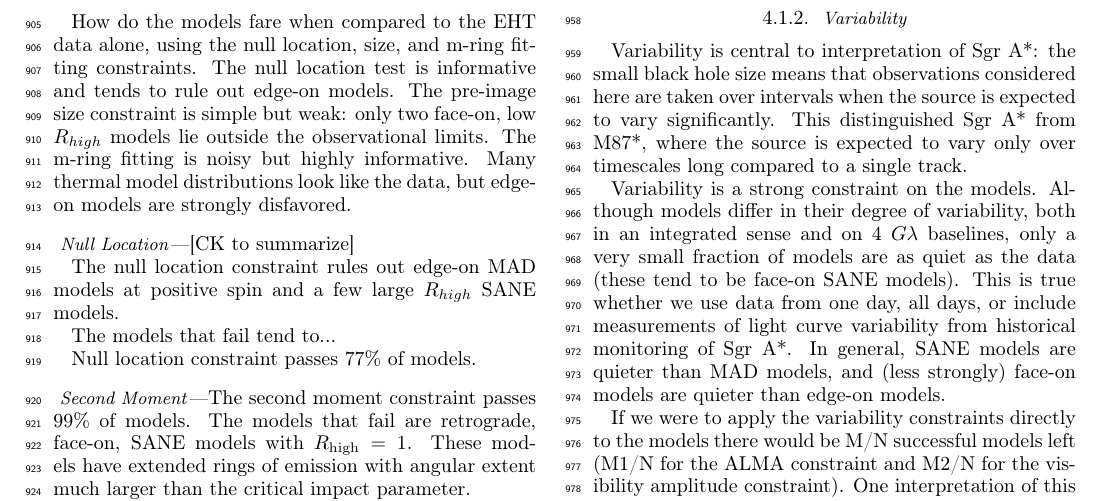
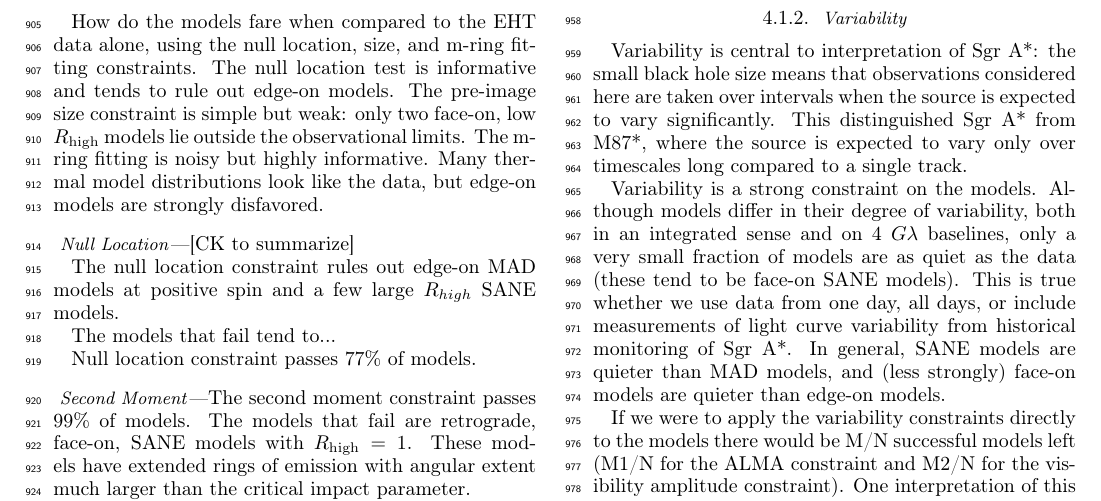
Before and after one commit to rndref/EHT_SGRA5, a LaTeX paper (main.tex, which reads comparisons.tex): part of page 14 of 35, cut so that both start at the same text. Compiled offline with pdfLaTeX.

Commit message:
Updates from overleaf

```diff
--- a/comparisons.tex
+++ b/comparisons.tex
@@ -10,7 +10,7 @@ As a reference point, consider a set of ``standard'' models with aligned (progra
 %------------------------------------------------------------------------------
 \subsubsection{EHT Constraints}
 
-How do the models fare when compared to the EHT data alone, using the null location, size, and m-ring fitting constraints.  The null location test is informative and tends to rule out edge-on models.  The pre-image size constraint is simple but weak: only two face-on, low $R_{high}$ models lie outside the observational limits.   The m-ring fitting is noisy but highly informative.  Many thermal model distributions look like the data, but edge-on models are strongly disfavored.
+How do the models fare when compared to the EHT data alone, using the null location, size, and m-ring fitting constraints.  The null location test is informative and tends to rule out edge-on models.  The pre-image size constraint is simple but weak: only two face-on, low $\Rh$ models lie outside the observational limits.   The m-ring fitting is noisy but highly informative.  Many thermal model distributions look like the data, but edge-on models are strongly disfavored.
 
 %..............................................................................
 \subsubsubsection{Null Location}
```
